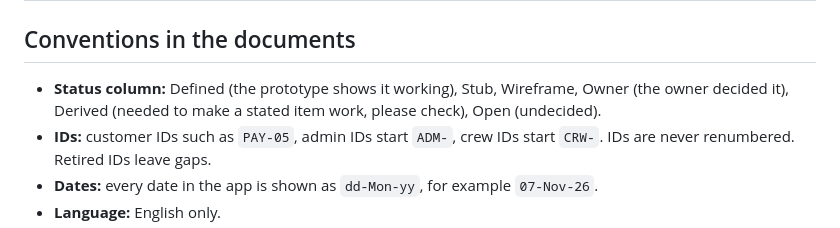
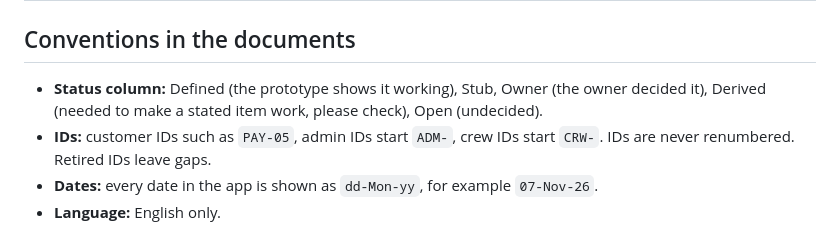
Before and after one commit to jazgitt/priveo, a Markdown page: README.md, the part around the change. Rendered like a GitHub page.

```diff
--- a/README.md
+++ b/README.md
@@ -40,7 +40,7 @@ The requirements follow the prototype, except where the owner has decided otherw
 
 ## Conventions in the documents
 
-- **Status column:** Defined (the prototype shows it working), Stub, Wireframe, Owner (the owner decided it), Derived (needed to make a stated item work, please check), Open (undecided).
+- **Status column:** Defined (the prototype shows it working), Stub, Owner (the owner decided it), Derived (needed to make a stated item work, please check), Open (undecided).
 - **IDs:** customer IDs such as `PAY-05`, admin IDs start `ADM-`, crew IDs start `CRW-`. IDs are never renumbered. Retired IDs leave gaps.
 - **Dates:** every date in the app is shown as `dd-Mon-yy`, for example `07-Nov-26`.
 - **Language:** English only.
```
Also changed, not shown: docs/architecture.md (+22 -15 lines), docs/reqs/customer-app-functional-requirements.md (+7 -7 lines).
